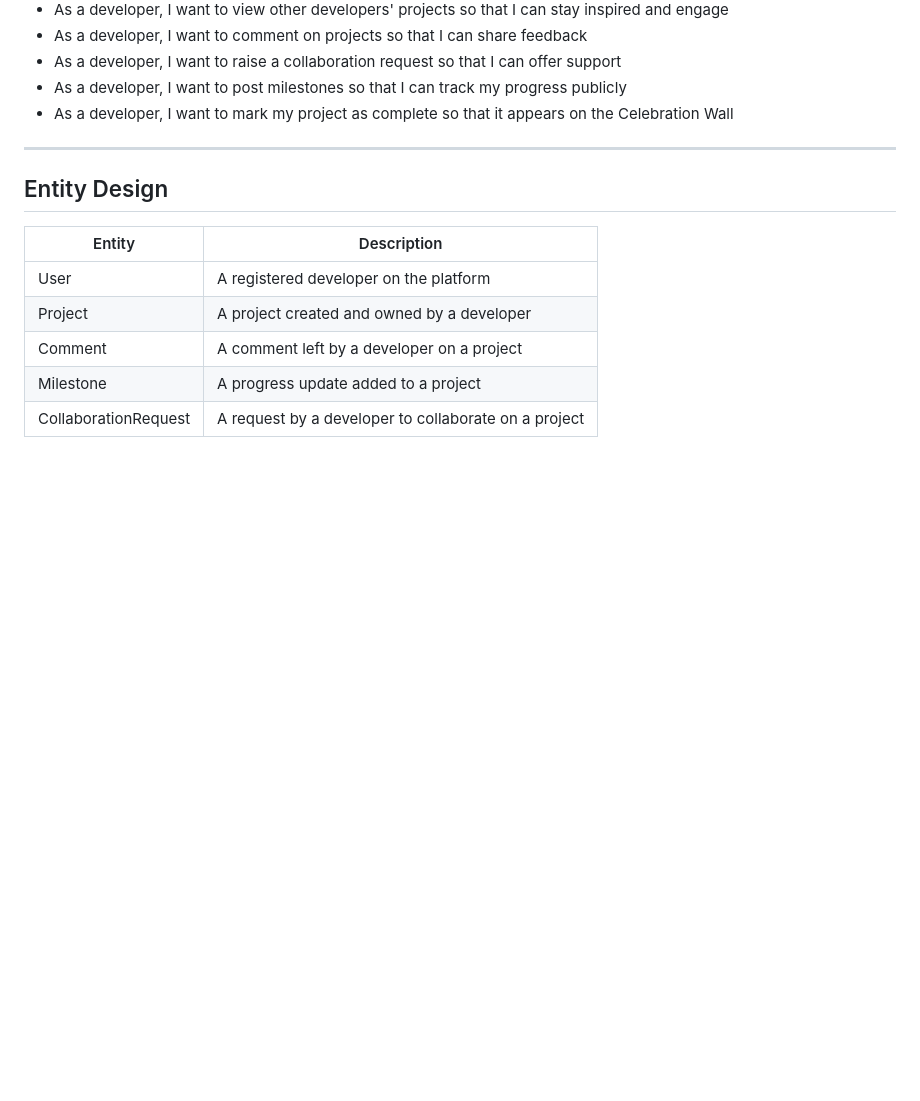
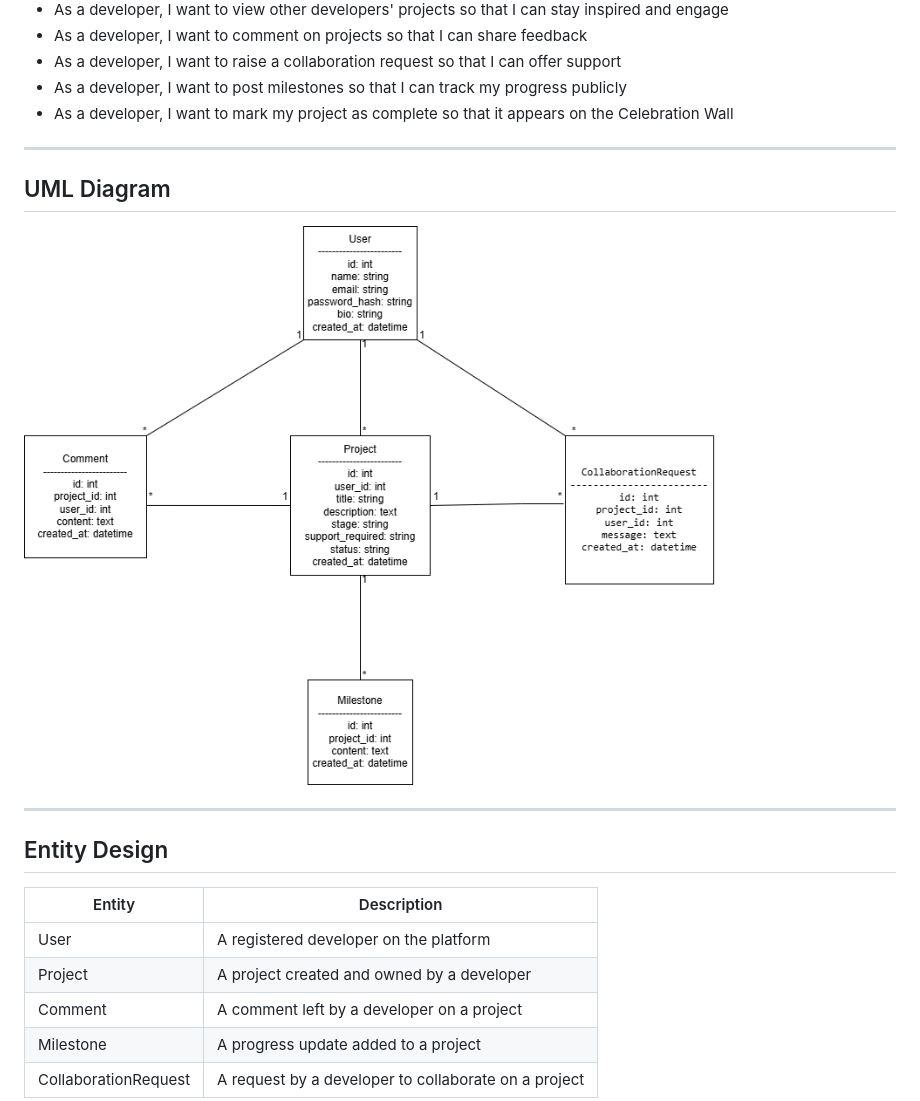
Before and after one commit to HarmonyWM/mzansibuilds, a Markdown page: README.md, the part around the change. Drawn GitHub-style; pictures changed too: docs/uml.png (added); blank space fills up the shorter version.

Commit message:
docs: added UML class diagram to docs folder and referenced in README

```diff
--- a/README.md
+++ b/README.md
@@ -103,6 +103,12 @@ To avoid overengineering and prioritise core functionality, the following were e
 
 ---
 
+## UML Diagram
+
+![Class Diagram](docs/uml.png)
+
+---
+
 ## Entity Design
 
 | Entity | Description |
```
Also changed, not shown: 1 other file.
